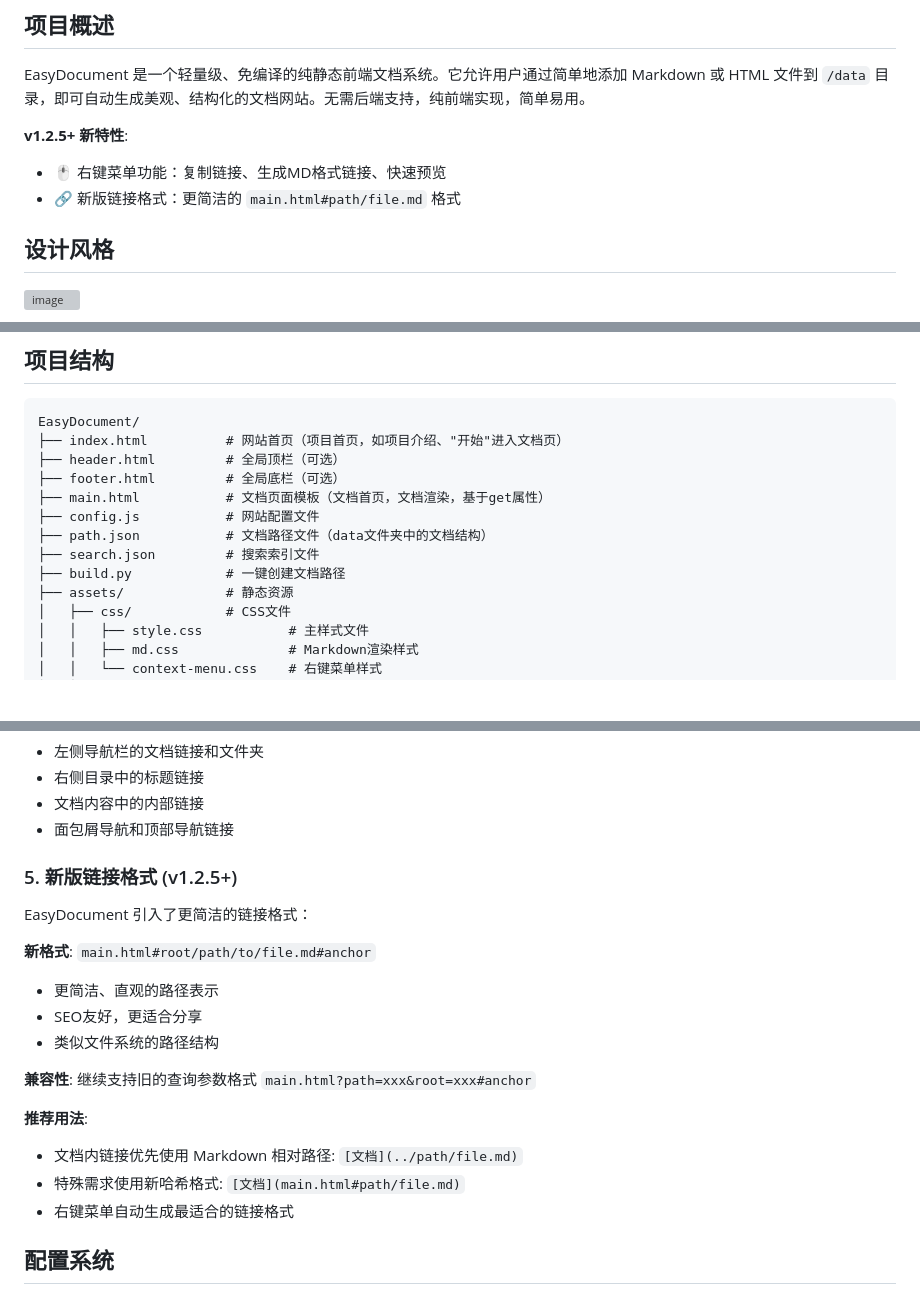
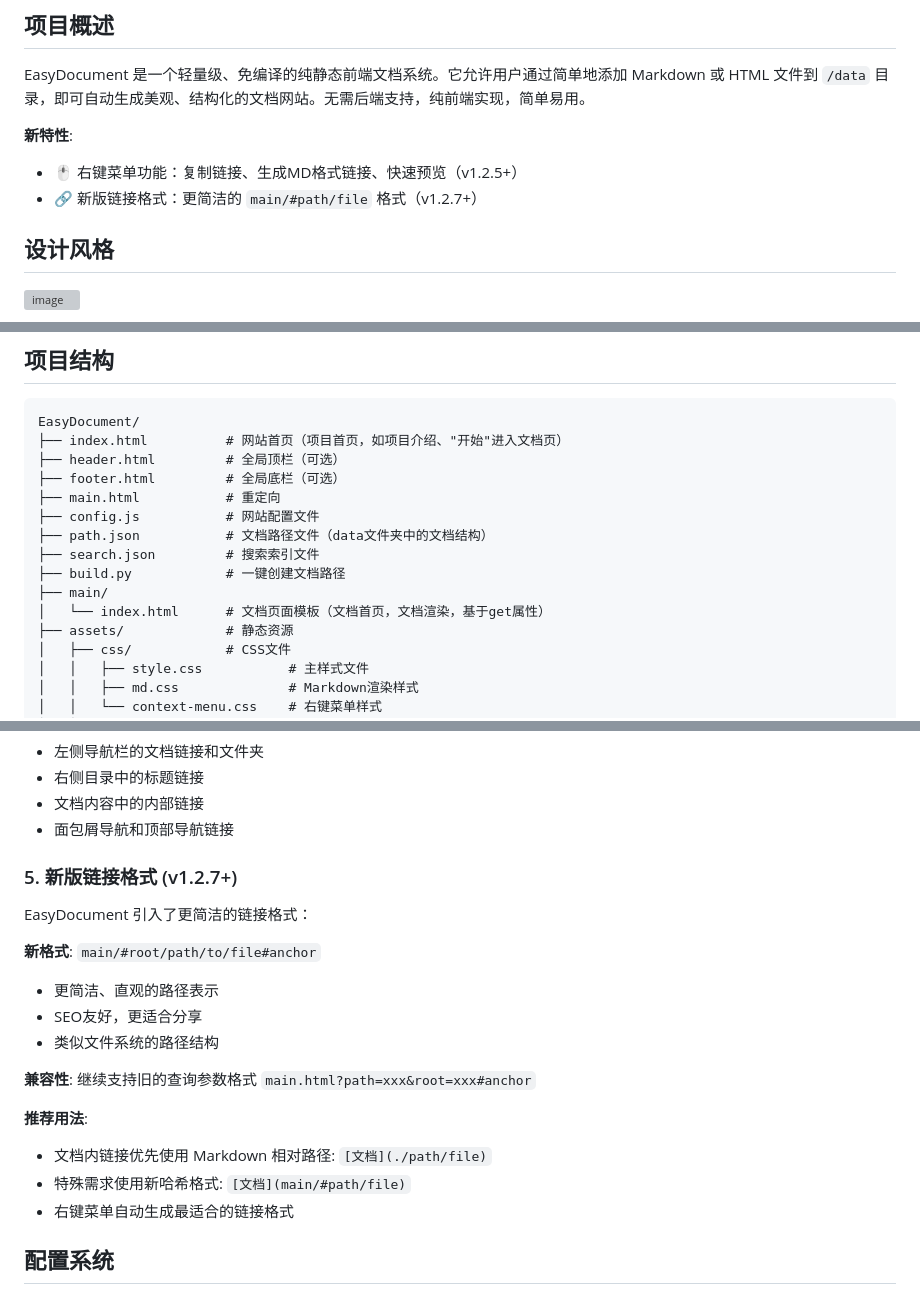
Before and after one commit to LoosePrince/EasyDocument, a Markdown page: README.md, 3 parts joined by grey strips. Rendered like a GitHub page; blank space fills up the shorter version; grey boxes are pictures that could not be loaded.

Commit message:
更新 README.md

```diff
--- a/README.md
+++ b/README.md
@@ -4,9 +4,9 @@
 
 EasyDocument 是一个轻量级、免编译的纯静态前端文档系统。它允许用户通过简单地添加 Markdown 或 HTML 文件到 `/data` 目录，即可自动生成美观、结构化的文档网站。无需后端支持，纯前端实现，简单易用。
 
-**v1.2.5+ 新特性**:
-- 🖱️ 右键菜单功能：复制链接、生成MD格式链接、快速预览
-- 🔗 新版链接格式：更简洁的 `main.html#path/file.md` 格式
+**新特性**:
+- 🖱️ 右键菜单功能：复制链接、生成MD格式链接、快速预览（v1.2.5+）
+- 🔗 新版链接格式：更简洁的 `main/#path/file` 格式（v1.2.7+）
 
 ## 设计风格
 
@@ -31,11 +31,13 @@ EasyDocument/
 ├── index.html          # 网站首页（项目首页，如项目介绍、"开始"进入文档页）
 ├── header.html         # 全局顶栏（可选）
 ├── footer.html         # 全局底栏（可选）
-├── main.html           # 文档页面模板（文档首页，文档渲染，基于get属性）
+├── main.html           # 重定向
 ├── config.js           # 网站配置文件
 ├── path.json           # 文档路径文件（data文件夹中的文档结构）
 ├── search.json         # 搜索索引文件
 ├── build.py            # 一键创建文档路径
+├── main/
+│   └── index.html      # 文档页面模板（文档首页，文档渲染，基于get属性）
 ├── assets/             # 静态资源
 │   ├── css/            # CSS文件
 │   │   ├── style.css           # 主样式文件
@@ -100,11 +102,11 @@ EasyDocument/
 - 文档内容中的内部链接
 - 面包屑导航和顶部导航链接
 
-### 5. 新版链接格式 (v1.2.5+)
+### 5. 新版链接格式 (v1.2.7+)
 
 EasyDocument 引入了更简洁的链接格式：
 
-**新格式**: `main.html#root/path/to/file.md#anchor`
+**新格式**: `main/#root/path/to/file#anchor`
 - 更简洁、直观的路径表示
 - SEO友好，更适合分享
 - 类似文件系统的路径结构
@@ -112,8 +114,8 @@ EasyDocument 引入了更简洁的链接格式：
 **兼容性**: 继续支持旧的查询参数格式 `main.html?path=xxx&root=xxx#anchor`
 
 **推荐用法**:
-- 文档内链接优先使用 Markdown 相对路径: `[文档](../path/file.md)`
-- 特殊需求使用新哈希格式: `[文档](main.html#path/file.md)`
+- 文档内链接优先使用 Markdown 相对路径: `[文档](./path/file)`
+- 特殊需求使用新哈希格式: `[文档](main/#path/file)`
 - 右键菜单自动生成最适合的链接格式
 
 ## 配置系统
```
